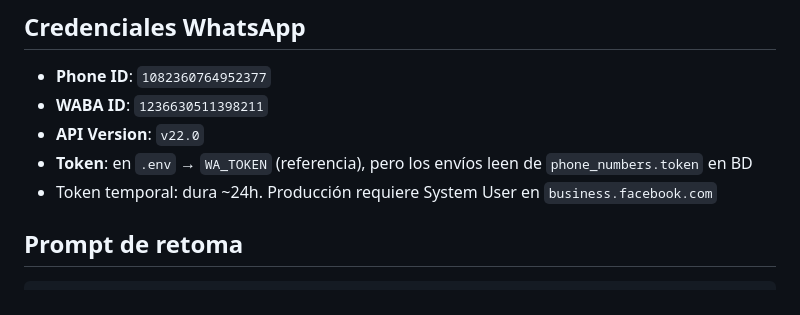
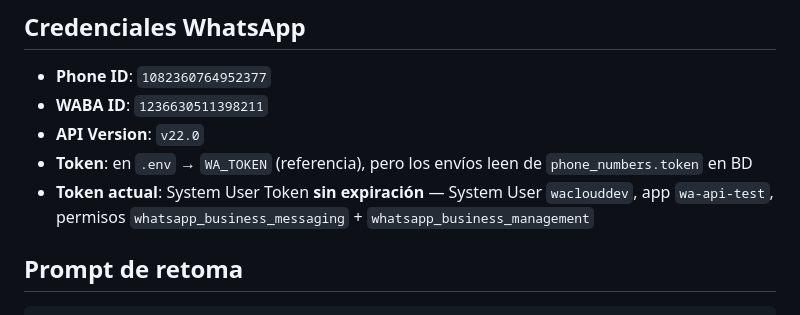
Before and after one commit to alexis-gd/wa-cloud-panel, a Markdown page: CLAUDE.md, the part around the change. Drawn GitHub-style.

Commit message:
docs: actualizar token Meta — System User permanente ya configurado, eliminar referencia a token 24h

```diff
--- a/CLAUDE.md
+++ b/CLAUDE.md
@@ -78,7 +78,7 @@ Esto incluye sin excepción:
 - **WABA ID**: `1236630511398211`
 - **API Version**: `v22.0`
 - **Token**: en `.env` → `WA_TOKEN` (referencia), pero los envíos leen de `phone_numbers.token` en BD
-- Token temporal: dura ~24h. Producción requiere System User en `business.facebook.com`
+- **Token actual**: System User Token **sin expiración** — System User `waclouddev`, app `wa-api-test`, permisos `whatsapp_business_messaging` + `whatsapp_business_management`
 
 ## Prompt de retoma
 
```
Also changed, not shown: .claude/rules/contexto-meta-whatsapp.md (+6 -5 lines).
